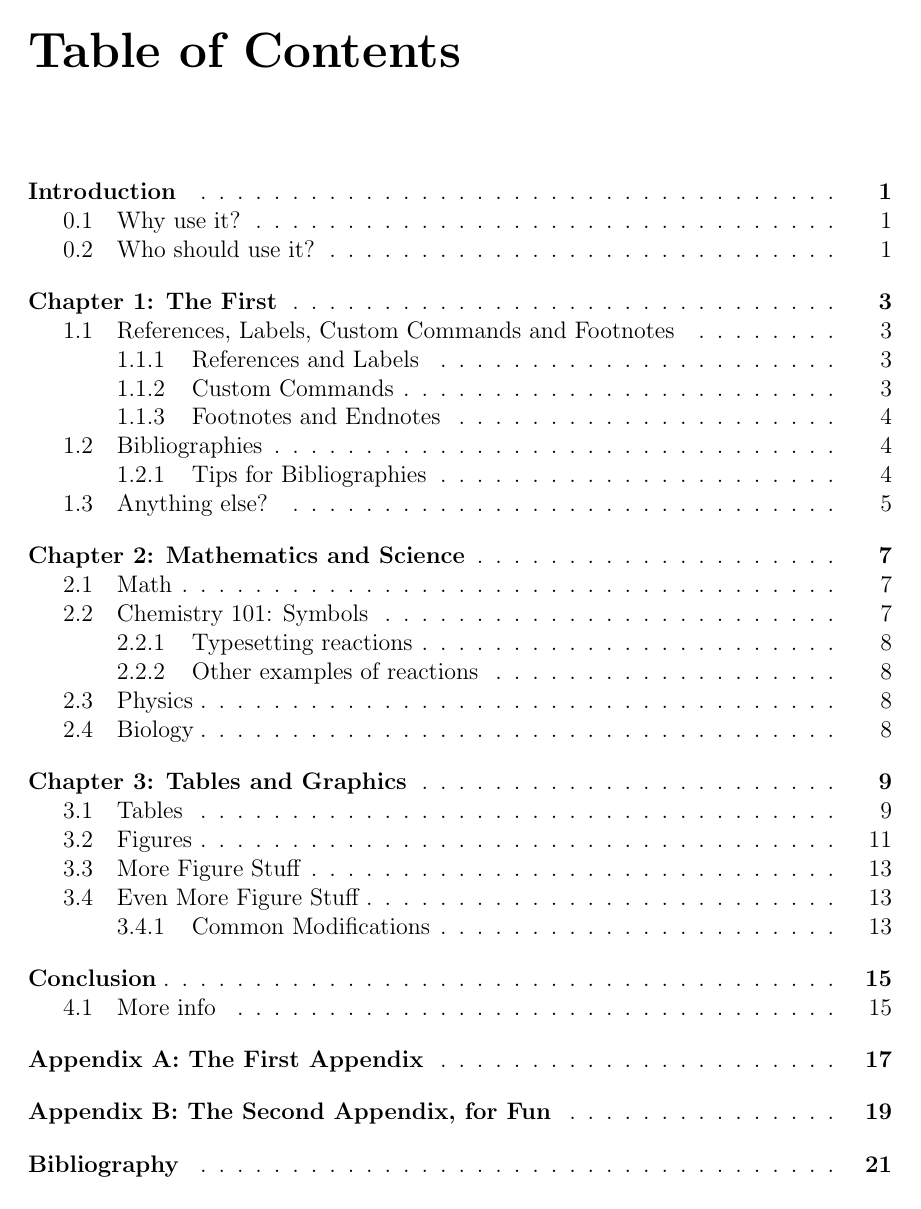
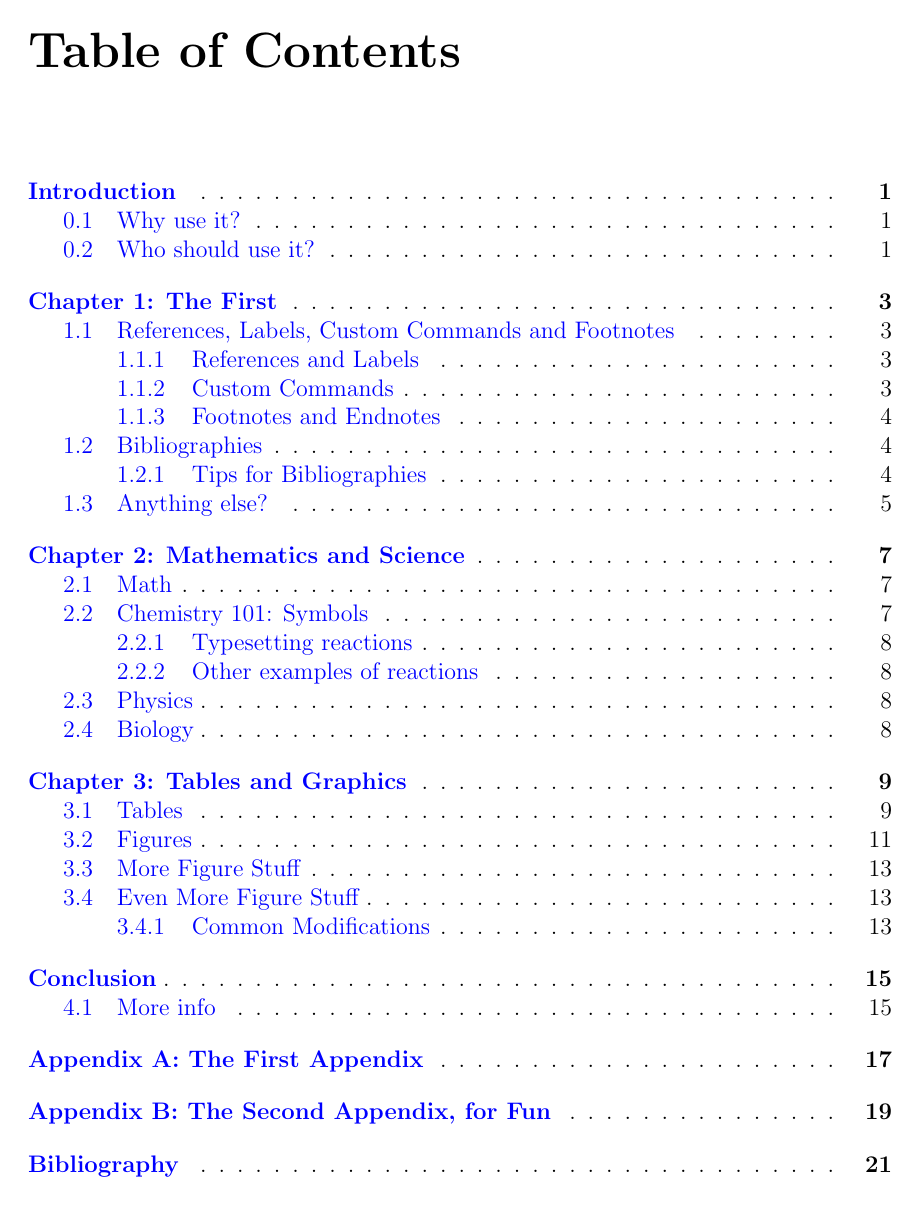
Before and after one commit to Samasaur1/reedthesis, a LaTeX thesis (new/thesis.tex, which reads new/reedthesis.cls): page 11 of 42. Compiled offline with pdfLaTeX.

Commit message:
feat: colored and multicolored link options

```diff
--- a/new/reedthesis.cls
+++ b/new/reedthesis.cls
@@ -68,8 +69,35 @@
 \headersmallcapsfalse
 \DeclareOption{headersmallcaps}{\headersmallcapstrue}
 
+% Enables colored links. By default, these are blue.
+\newif\ifcoloredlinks
+\coloredlinksfalse
+\DeclareOption{coloredlinks}{\coloredlinkstrue}
+
+% Enables multicolored links that are not just blue.
+\newif\ifmulticoloredlinks
+\multicoloredlinksfalse
+\DeclareOption{multicoloredlinks}{\multicoloredlinkstrue}
+
 % Until necessary, we process options in order of declaration.
 \ProcessOptions\relax
+
+\ifmulticoloredlinks
+  \usepackage[ocgcolorlinks]{ocgx2}
+
+  \ifcoloredlinks
+    \ClassWarning{reedcls}{Please only choose between colored links and multicolored links - by default, we have preferred multicolored links.}
+  \fi
+\else
+  \hypersetup{
+    colorlinks = true,
+    allcolors = blue
+  }
+
+  \ifcoloredlinks
+    \usepackage[ocgcolorlinks]{ocgx2}
+  \fi
+\fi
 
 % Header/footer rules
 \AtBeginDocument{%
```
Also changed, not shown: new/thesis.tex (+4 -0 lines), new/reedthesis.cls (1 more changed lines), 1 other file.
